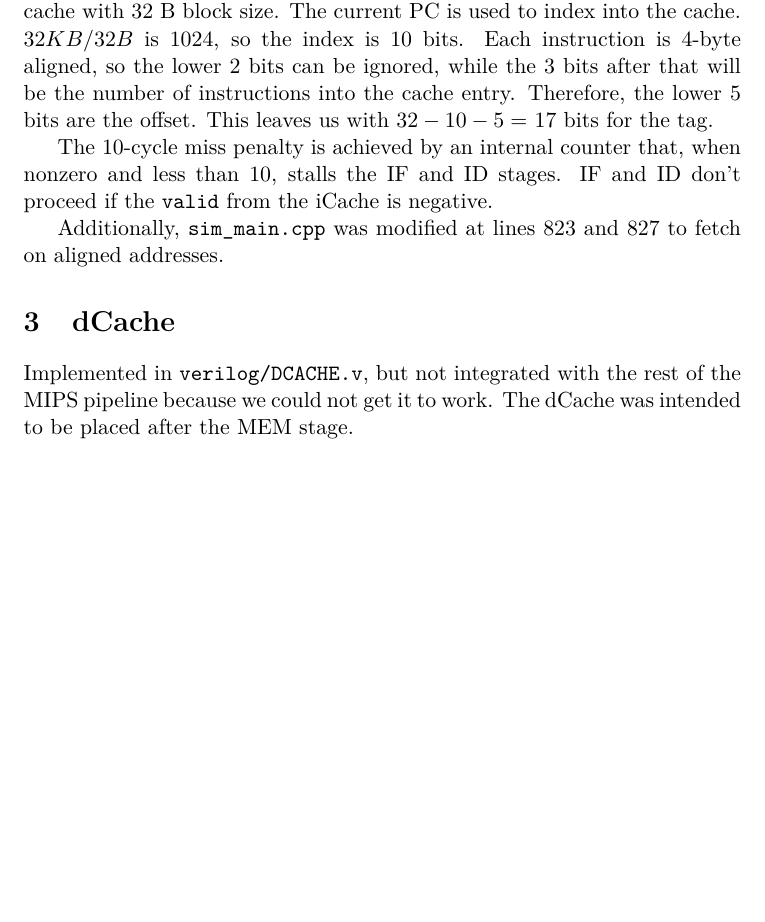
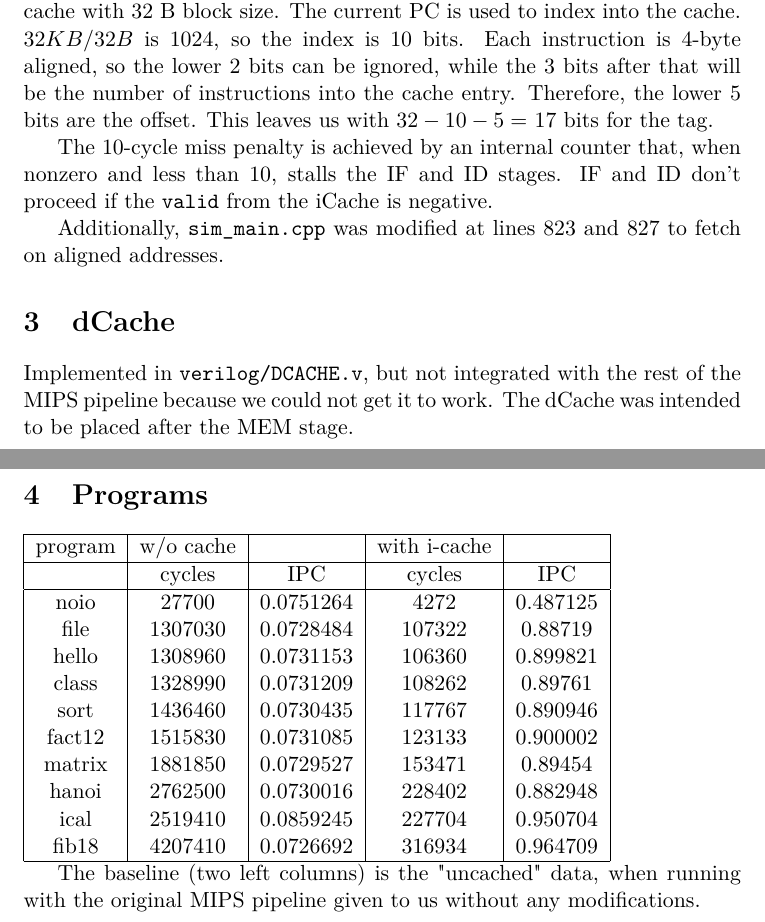
Before and after one commit to Prince781/csc251, a LaTeX document (writeup/writeup.tex): part of the page before the commit and two parts of pages 1 and 2 of 2 after it, the two joined at a grey line, cut so that both start at the same text, the shorter picture padded with empty space. Compiled offline with pdfLaTeX.

Commit message:
Update writeup.

```diff
--- a/writeup/writeup.tex
+++ b/writeup/writeup.tex
@@ -29,4 +29,26 @@ Additionally, \texttt{sim\_main.cpp} was modified at lines 823 and 827 to fetch
 \section{dCache}
 Implemented in \texttt{verilog/DCACHE.v}, but not integrated with the rest of the MIPS pipeline because we could not get it to work. The dCache was intended to be placed after the MEM stage.
 
+\section{Programs}
+\begin{tabular}{| c | c | c | c | c |}
+  \hline
+  program & w/o cache & & with i-cache &\\
+  \hline
+  & cycles & IPC & cycles & IPC \\
+  \hline
+  noio & 27700 & 0.0751264 & 4272 & 0.487125\\
+  file & 1307030 & 0.0728484 & 107322 & 0.88719\\
+  hello & 1308960 & 0.0731153 & 106360 & 0.899821\\
+  class & 1328990 & 0.0731209 & 108262 & 0.89761 \\
+  sort & 1436460 & 0.0730435 & 117767 & 0.890946 \\
+  fact12 & 1515830 & 0.0731085 & 123133 & 0.900002\\
+  matrix & 1881850 & 0.0729527 & 153471 & 0.89454 \\
+  hanoi & 2762500 & 0.0730016 & 228402 & 0.882948 \\
+  ical & 2519410 & 0.0859245 & 227704 & 0.950704 \\
+  fib18 & 4207410 & 0.0726692 & 316934 & 0.964709 \\
+  \hline
+\end{tabular}
+
+The baseline (two left columns) is the "uncached" data, when running with the original MIPS pipeline given to us without any modifications.
+
 \end{document}
```
